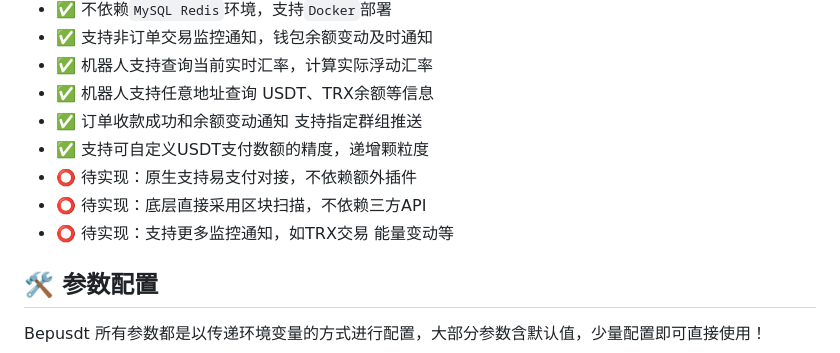
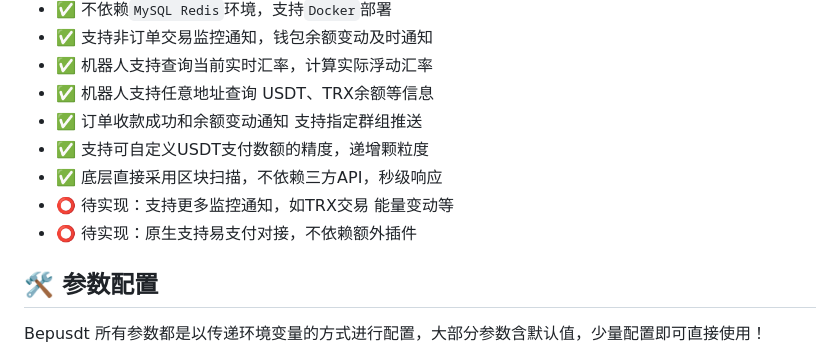
Before and after one commit to andistributed/pusdt, a Markdown page: README.md, the part around the change. Drawn GitHub-style.

Commit message:
doc: 实现底层直接采用区块扫描，不依赖三方API

```diff
--- a/README.md
+++ b/README.md
@@ -26,9 +26,9 @@
 - ✅ 机器人支持任意地址查询 USDT、TRX余额等信息
 - ✅ 订单收款成功和余额变动通知 支持指定群组推送
 - ✅ 支持可自定义USDT支付数额的精度，递增颗粒度
+- ✅ 底层直接采用区块扫描，不依赖三方API，秒级响应
+- ⭕️ 待实现：支持更多监控通知，如TRX交易 能量变动等
 - ⭕️ 待实现：原生支持易支付对接，不依赖额外插件
-- ⭕️ 待实现：底层直接采用区块扫描，不依赖三方API
-- ⭕️ 待实现：支持更多监控通知，如TRX交易 能量变动等
 
 ## 🛠 参数配置
 
```
